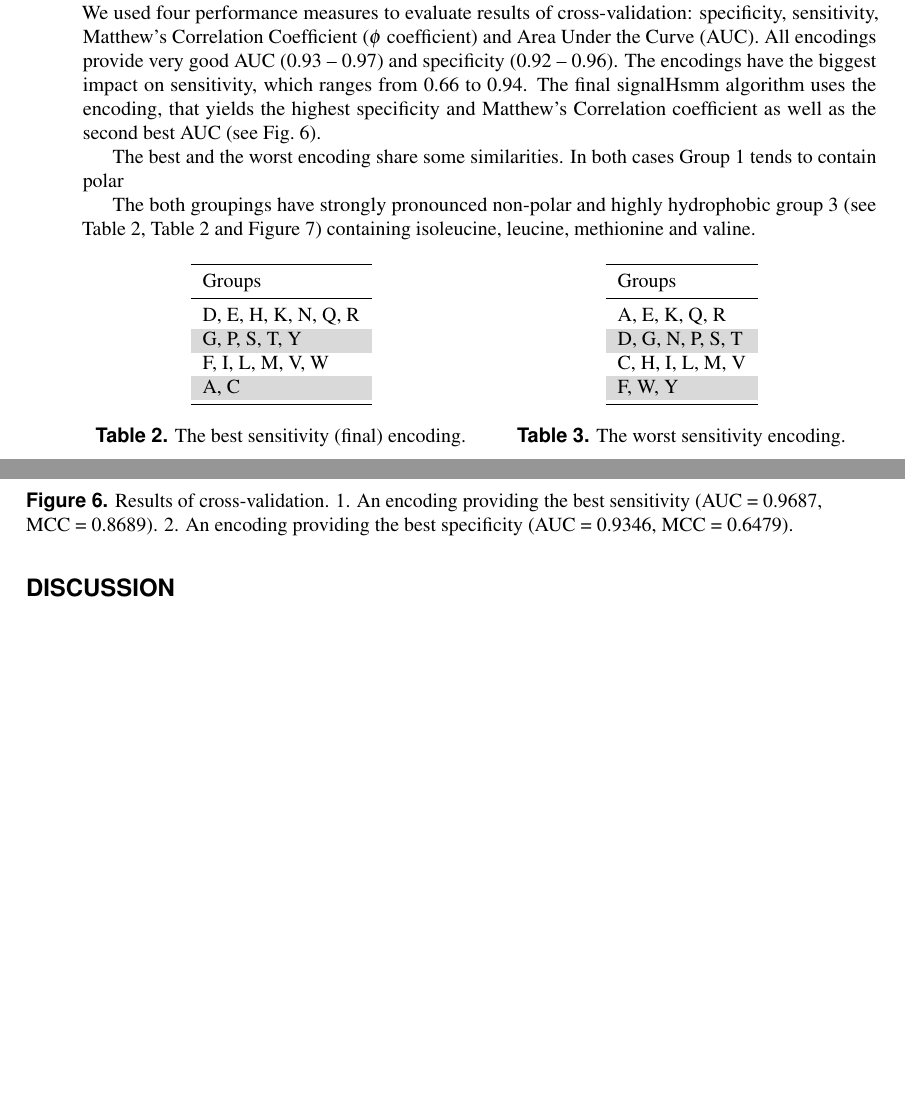
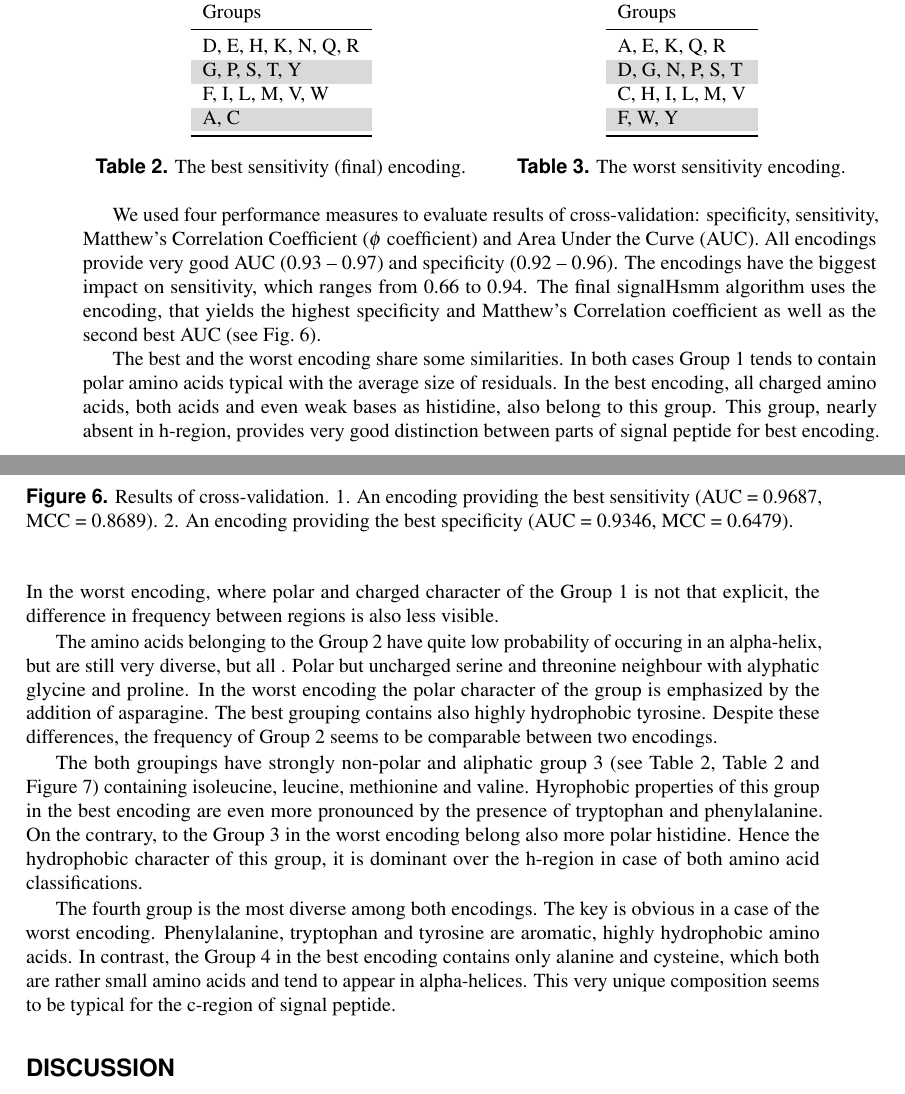
Before and after one commit to michbur/gcb_submission, a LaTeX document (paper.tex): two parts of pages 6 and 7 of 10, joined at a grey line, cut so that both start at the same text, the shorter picture padded with empty space. Compiled offline with pdfLaTeX.

Commit message:
added rambling about encodings

```diff
--- a/paper.tex
+++ b/paper.tex
@@ -318,12 +318,6 @@ XXX n-grams were further used in the analysis
 \label{fig:cvres}
 \end{figure}
 
-We used four performance measures to evaluate results of cross-validation: specificity, sensitivity, Matthew's Correlation Coefficient ($\phi$ coefficient) and Area Under the Curve (AUC). All encodings provide very good AUC (0.93 -- 0.97) and specificity (0.92 -- 0.96). The encodings have the biggest impact on sensitivity, which ranges from 0.66 to 0.94. The final signalHsmm algorithm uses the encoding, that yields the highest specificity and Matthew's Correlation coefficient as well as the second best AUC (see Fig.~\ref{fig:cvres}).
-
-The best and the worst encoding share some similarities. In both cases Group 1 tends to contain polar
-
-The both groupings have strongly pronounced non-polar and highly hydrophobic group 3 (see Table~\ref{tab:best}, Table~\ref{tab:best} and Figure~\ref{fig:enccomp}) containing isoleucine, leucine, methionine and valine.
-
 \begin{table}[ht]
 \begin{minipage}{.5\linewidth}
 \centering
@@ -364,5 +358,15 @@ A, E, K, Q, R \\
 \label{fig:enccomp}
 \end{figure}
+
+We used four performance measures to evaluate results of cross-validation: specificity, sensitivity, Matthew's Correlation Coefficient ($\phi$ coefficient) and Area Under the Curve (AUC). All encodings provide very good AUC (0.93 -- 0.97) and specificity (0.92 -- 0.96). The encodings have the biggest impact on sensitivity, which ranges from 0.66 to 0.94. The final signalHsmm algorithm uses the encoding, that yields the highest specificity and Matthew's Correlation coefficient as well as the second best AUC (see Fig.~\ref{fig:cvres}).
+
+The best and the worst encoding share some similarities. In both cases Group 1 tends to contain polar amino acids typical with the average size of residuals. In the best encoding, all charged amino acids, both acids and even weak bases as histidine, also belong to this group. This group, nearly absent in h-region, provides very good distinction between parts of signal peptide for best encoding. In the worst encoding, where polar and charged character of the Group 1 is not that explicit, the difference in frequency between regions is also less visible.
+
+The amino acids belonging to the Group 2 have quite low probability of occuring in an alpha-helix, but are still very diverse, but all . Polar but uncharged serine and threonine neighbour with alyphatic glycine and proline. In the worst encoding the polar character of the group is emphasized by the addition of asparagine. The best grouping contains also highly hydrophobic tyrosine. Despite these differences, the frequency of Group 2 seems to be comparable between two encodings.
+
+The both groupings have strongly non-polar and aliphatic group 3 (see Table~\ref{tab:best}, Table~\ref{tab:best} and Figure~\ref{fig:enccomp}) containing isoleucine, leucine, methionine and valine. Hyrophobic properties of this group in the best encoding are even more pronounced by the presence of tryptophan and phenylalanine. On the contrary, to the Group 3 in the worst encoding belong also more polar histidine. Hence the hydrophobic character of this group, it is dominant over the h-region in case of both amino acid classifications.
+
+The fourth group is the most diverse among both encodings. The key is obvious in a case of the worst encoding. Phenylalanine, tryptophan and tyrosine are aromatic, highly hydrophobic amino acids. In contrast, the Group 4 in the best encoding contains only alanine and cysteine, which both are rather small amino acids and tend to appear in alpha-helices. This very unique composition seems to be typical for the c-region of signal peptide.
 
 \section*{Discussion}
 
```
Also changed, not shown: paper.pdf, paper.tex (2 more changed lines).
